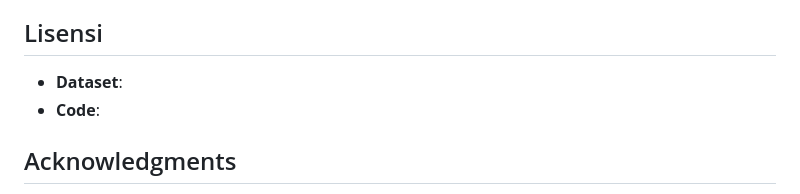
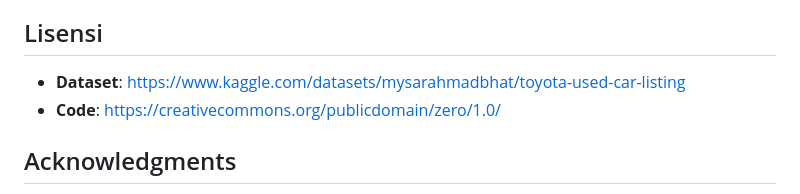
Before and after one commit to YOUNGLORD0/Kelompok_10, a Markdown page: README.md, the part around the change. Drawn GitHub-style.

Commit message:
Update dataset and code license links in README

```diff
--- a/README.md
+++ b/README.md
@@ -220,8 +220,8 @@ Dataset berisi **6,738 data** mobil Toyota bekas dengan 9 variabel:
 
 ## Lisensi
 
-- **Dataset**:
-- **Code**:
+- **Dataset**: https://www.kaggle.com/datasets/mysarahmadbhat/toyota-used-car-listing
+- **Code**: https://creativecommons.org/publicdomain/zero/1.0/
 
 ## Acknowledgments
 
```
